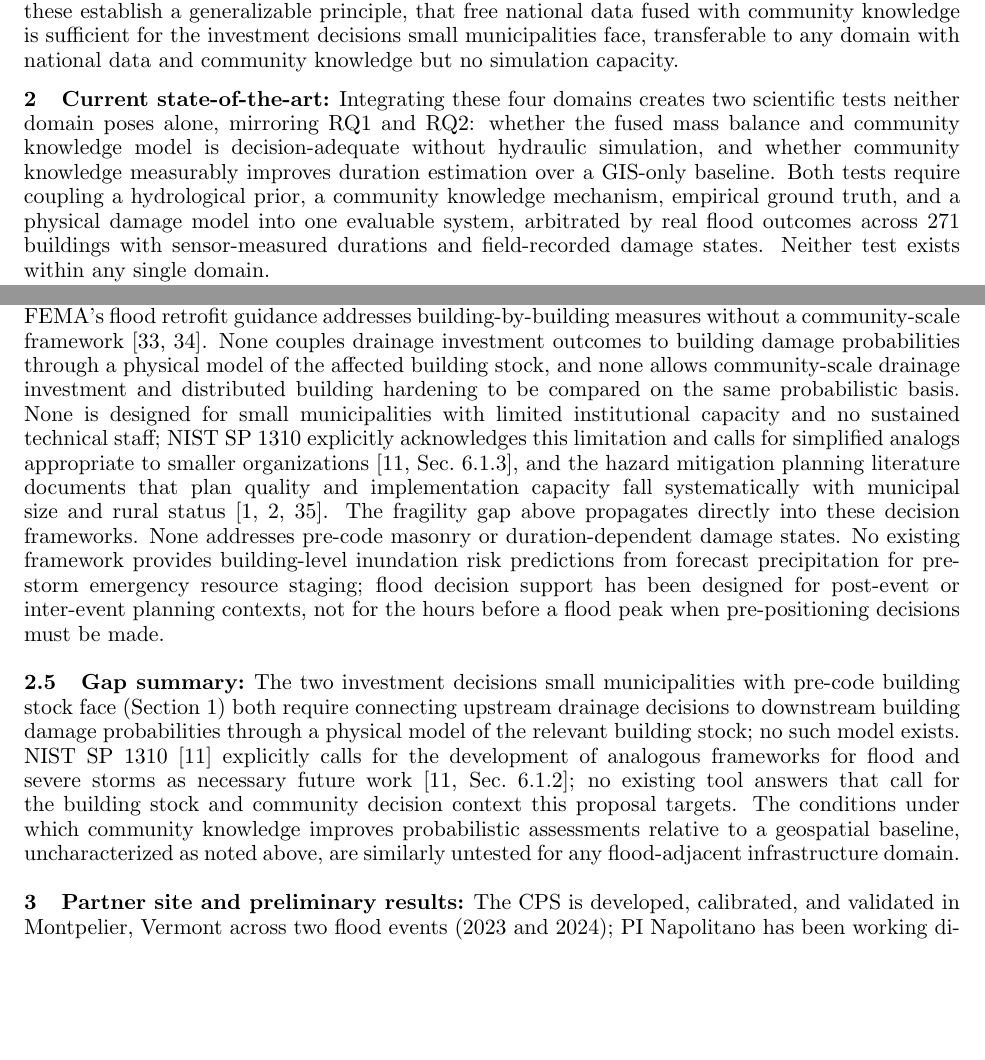
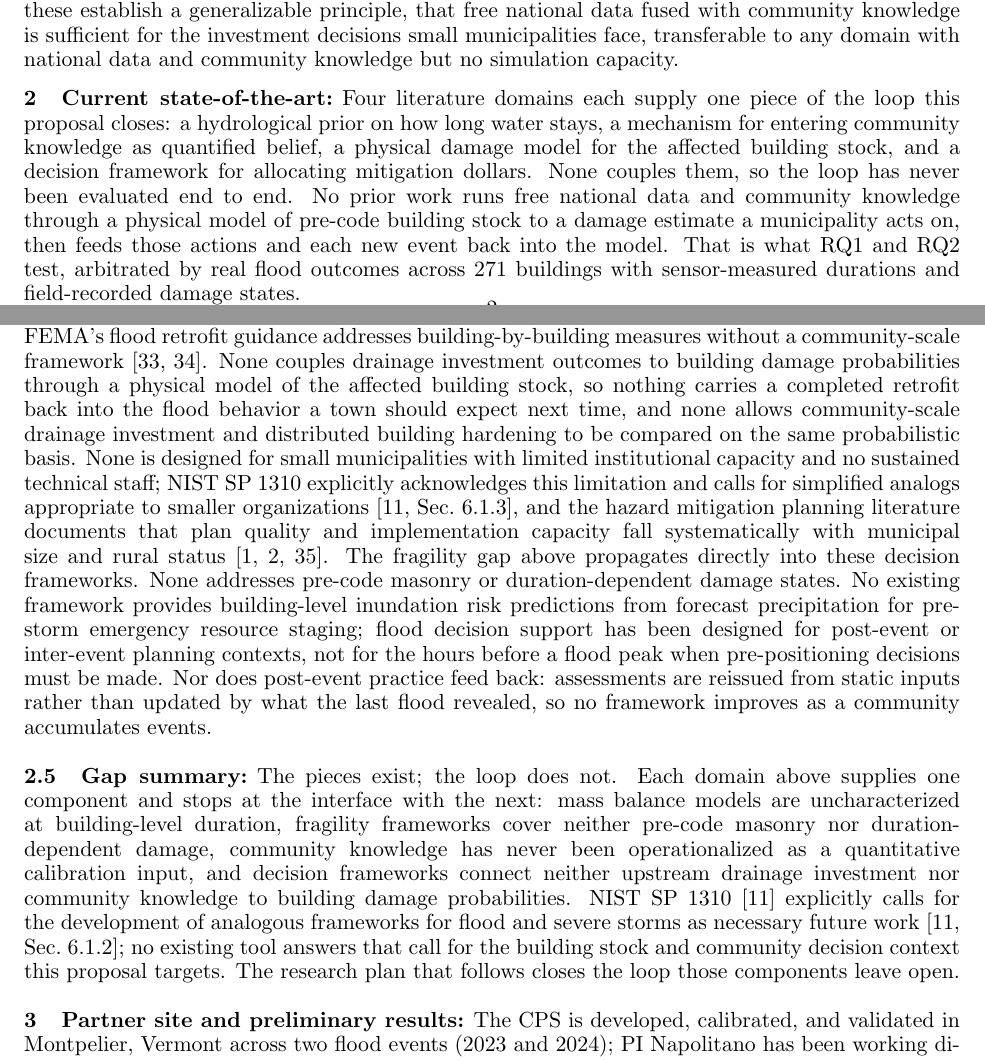
Before and after one commit to rkn2/2026nsfcir, a LaTeX document (Research_v3.tex): two parts of pages 2 and 4 of 22, joined at a grey line, cut so that both start at the same text, the shorter picture padded with empty space. Compiled offline with pdfLaTeX.

Commit message:
Carry closed-loop framing into §2 (state-of-the-art)
The 2026-07-28 sweep was wording-level and never reached §2, which still ran on
the old co-equal-novelty thesis ("four domains -> two scientific tests"). A
claim-to-paragraph mapping found the structural hole: loop/closes/reenter
appeared zero times in §2, so the central contribution had no state-of-the-art
support.

- Rethesis §2 opener: four domains each supply one piece of the loop, none
  couples them, the loop has never been evaluated end to end. Also fixes the
  dangling "these four domains" (antecedent followed the sentence).
- Rethesis gap summary: lands on the loop and points into the research plan,
  instead of two co-equal gaps.
- Add the post-event-updating gap — the mode that closes the loop was ungapped.
- Label the two-sided physical coupling in §2.4 with the reentry clause.

Net length delta zero: body 18pp before and after, References still at top of
p19. Compiles clean.

Claude-Session: https://claude.ai/code/session_01Ajbo4bRqvbv9Q9zH3fx4DW

```diff
--- a/Research_v3.tex
+++ b/Research_v3.tex
@@ -205,13 +205,13 @@ simulation capacity.
 \vspace{-5pt}
 \section{Current state-of-the-art}
 
-Integrating these four domains creates two scientific tests neither domain poses
-alone, mirroring RQ1 and RQ2: whether the fused mass balance and community
-knowledge model is decision-adequate without hydraulic simulation, and whether
-community knowledge measurably improves duration estimation over a GIS-only
-baseline. Both tests require coupling a hydrological prior, a community knowledge
-mechanism, empirical ground truth, and a physical damage model into one evaluable
-system, arbitrated by real flood outcomes across 271 buildings with sensor-measured
-durations and field-recorded damage states. Neither test exists within any single
-domain.
+Four literature domains each supply one piece of the loop this proposal closes: a
+hydrological prior on how long water stays, a mechanism for entering community
+knowledge as quantified belief, a physical damage model for the affected building
+stock, and a decision framework for allocating mitigation dollars. None couples them,
+so the loop has never been evaluated end to end. No prior work runs free national data
+and community knowledge through a physical model of pre-code building stock to a damage
+estimate a municipality acts on, then feeds those actions and each new event back into
+the model. That is what RQ1 and RQ2 test, arbitrated by real flood outcomes across 271
+buildings with sensor-measured durations and field-recorded damage states.
 
@@ -311,9 +311,10 @@ building-by-building measures without a community-scale framework
 \cite{fema2014p312,fema2012p259}.
 % resolved 2026-07-22: P-2055 and P-2078 both dropped. Verified: P-2078 is a seismic response-spectra document, not a flood handbook. P-312 (homeowner retrofit guide) and P-259 (engineering retrofit practices) are the correct FEMA flood retrofit citations and are now in the sentence above. IBHS Fortified left out per the original note. HMA guide cited as the 2023 edition; a v2.1 took effect Jan 2025, so update to the version current at submission.
 None couples drainage investment outcomes to building damage probabilities through
-a physical model of the affected building stock, and none allows community-scale
-drainage investment and distributed building hardening to be compared on the same
-probabilistic basis.
+a physical model of the affected building stock, so nothing carries a completed
+retrofit back into the flood behavior a town should expect next time, and none allows
+community-scale drainage investment and distributed building hardening to be compared
+on the same probabilistic basis.
 None is designed for small municipalities with limited institutional capacity and
 no sustained technical staff; NIST SP~1310 explicitly acknowledges this limitation
 and calls for simplified analogs appropriate to smaller organizations
@@ -327,19 +328,22 @@ No existing framework provides building-level inundation risk predictions from
 forecast precipitation for pre-storm emergency resource staging; flood decision
 support has been designed for post-event or inter-event planning contexts, not
 for the hours before a flood peak when pre-positioning decisions must be made.
+Nor does post-event practice feed back: assessments are reissued from static inputs
+rather than updated by what the last flood revealed, so no framework improves as a
+community accumulates events.
 
 \subsection{Gap summary}
-The two investment decisions small municipalities with pre-code building stock face
-(Section~1) both require connecting upstream
-drainage decisions to downstream building damage probabilities through a physical
-model of the relevant building stock; no such model exists.
+The pieces exist; the loop does not. Each domain above supplies one component and
+stops at the interface with the next: mass balance models are uncharacterized at
+building-level duration, fragility frameworks cover neither pre-code masonry nor
+duration-dependent damage, community knowledge has never been operationalized as a
+quantitative calibration input, and decision frameworks connect neither upstream
+drainage investment nor community knowledge to building damage probabilities.
 NIST SP~1310 \cite{davis2024nist} explicitly calls for the development of analogous
 frameworks for flood and severe storms as necessary future work
 \cite[Sec.~6.1.2]{davis2024nist}; no existing tool answers that call for the
 building stock and community decision context this proposal targets.
-The conditions under which community knowledge improves probabilistic assessments
-relative to a geospatial baseline, uncharacterized as noted above, are similarly
-untested for any flood-adjacent infrastructure domain.
+The research plan that follows closes the loop those components leave open.
 
 % ============================================================
 %  PILOT SITE AND PRELIMINARY RESULTS
```
Also changed, not shown: notes for next time.md (+44 -5 lines), Research_v3.pdf, Research_v3.tex (10 more changed lines).
